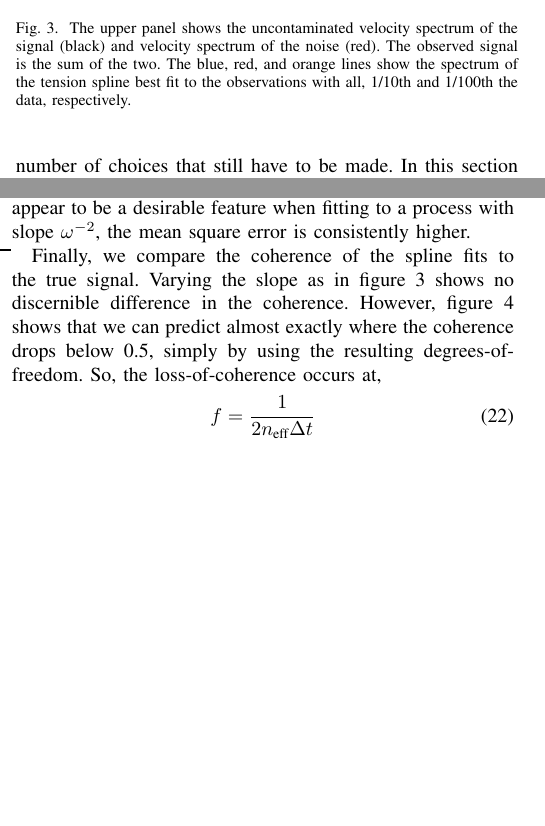
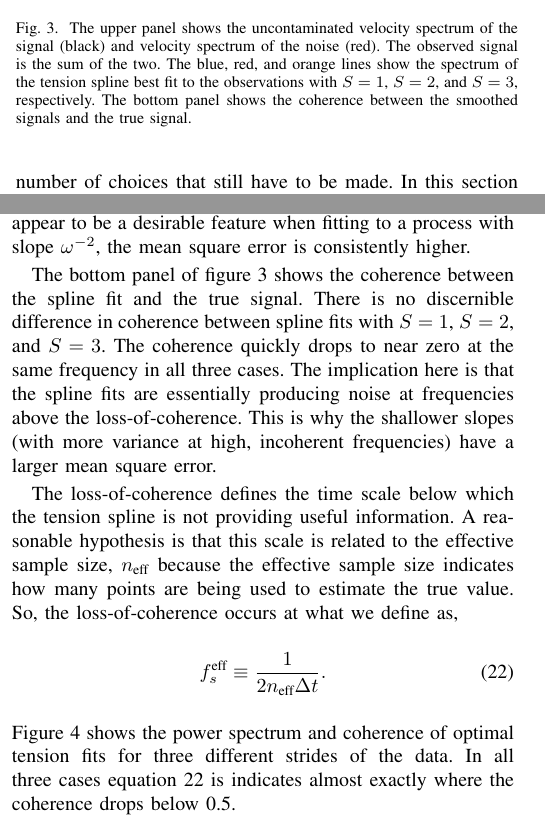
Before and after one commit to shell3xun/interpolation-with-tension, a LaTeX paper (smoothing-noisy-gps-data.tex): two parts of the columns of pages 5 and 6 of 12, joined at a grey line, cut so that both start at the same text, the shorter picture padded with empty space. Compiled offline with pdfLaTeX; a missing font is replaced by an installed copy or a similar font; a LaTeX package or settings file that is missing is left out.

Commit message:
Updates from ShareLaTeX

```diff
--- a/smoothing-noisy-gps-data.tex
+++ b/smoothing-noisy-gps-data.tex
@@ -326,7 +326,7 @@ The results of this section are empirical, and it's important to acknowledge upf
 \begin{figure}
   \centerline{\includegraphics[width=19pc,angle=0]{figures/synthetic_process_and_spectrum_slope2degreeVaried}}
 
-  \caption{The upper panel shows the uncontaminated velocity spectrum of the signal (black) and velocity spectrum of the noise (red). The observed signal is the sum of the two. The blue, red, and orange lines show the spectrum of the tension spline best fit to the observations with all, 1/10th and 1/100th the data, respectively.}
+  \caption{The upper panel shows the uncontaminated velocity spectrum of the signal (black) and velocity spectrum of the noise (red). The observed signal is the sum of the two. The blue, red, and orange lines show the spectrum of the tension spline best fit to the observations with $S=1$, $S=2$, and $S=3$, respectively. The bottom panel shows the coherence between the smoothed signals and the true signal.}
   \label{varied_slope}
 \end{figure}
 
@@ -388,6 +388,15 @@ $\omega^{-4}$ & +46.3\% & +7.6\% & +7.3\% & +7.2\%  \\
 
 As noted in \cite{craven1979-nm}, the degree of the spline sets its roughness. In terms of the power spectrum, this corresponds to the high frequency slope as can be seen in figure \ref{varied_slope} which shows fits with $S=1$, $S=2$, and $S=3$. Setting $S=1$ produces a high frequency fall off in the spline fit of $\omega^{-2}$. Although this would appear to be a desirable feature when fitting to a process with slope $\omega^{-2}$, the mean square error is consistently higher.
 
+The bottom panel of figure \ref{varied_slope} shows the coherence between the spline fit and the true signal. There is no discernible difference in coherence between spline fits with $S=1$, $S=2$, and $S=3$. The coherence quickly drops to near zero at the same frequency in all three cases. The implication here is that the spline fits are essentially producing noise at frequencies above the loss-of-coherence. This is why the shallower slopes (with more variance at high, incoherent frequencies) have a larger mean square error.
+
+The loss-of-coherence defines the time scale below which the tension spline is not providing useful information. A reasonable hypothesis is that this scale is related to the effective sample size, $n_{\textrm{eff}}$ because the effective sample size indicates how many points are being used to estimate the true value. So, the loss-of-coherence occurs at what we define as,
+\begin{equation}
+\label{effective-nyquist}
+    f_s^{\textrm{eff}} \equiv \frac{1}{2 n_{\textrm{eff}} \Delta t}.
+\end{equation}
+Figure \ref{synthetic_process_and_spectrum} shows the power spectrum and coherence of optimal tension fits for three different strides of the data. In all three cases equation \ref{effective-nyquist} is indicates almost exactly where the coherence drops below 0.5.
+
 \begin{figure}
   \centerline{\includegraphics[width=19pc,angle=0]{figures/synthetic_process_and_spectrum_slope2degree3}}
 
@@ -395,10 +404,6 @@ As noted in \cite{craven1979-nm}, the degree of the spline sets its roughness. I
   \label{synthetic_process_and_spectrum}
 \end{figure}
 
-Finally, we compare the coherence of the spline fits to the true signal. Varying the slope as in figure \ref{varied_slope} shows no discernible difference in the coherence. However, figure \ref{synthetic_process_and_spectrum} shows that we can predict almost exactly where the coherence drops below 0.5, simply by using the resulting degrees-of-freedom. So, the loss-of-coherence occurs at,
-\begin{equation}
-    f = \frac{1}{2 n_{\textrm{eff}} \Delta t}
-\end{equation}
 
 %%%%%%%%%%%%%%%%%%%%%%
 \subsection{Reduced spline coefficients} \label{reduced_coefficients}
```
Also changed, not shown: smoothing-noisy-gps-data.tex (10 more changed lines).
